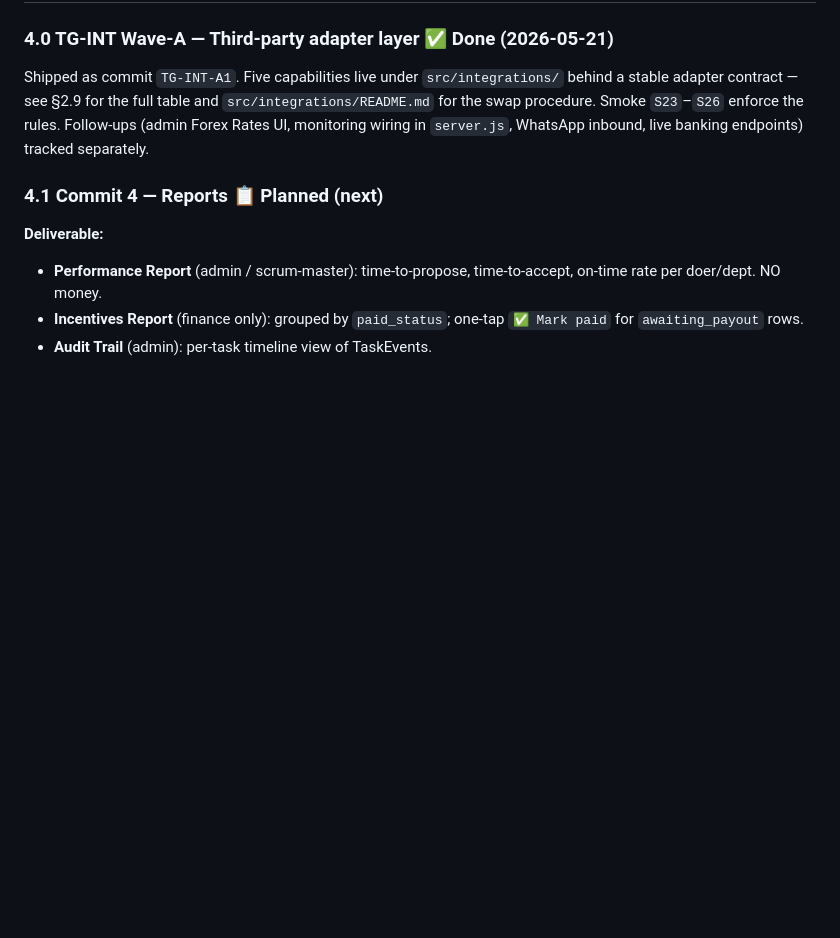
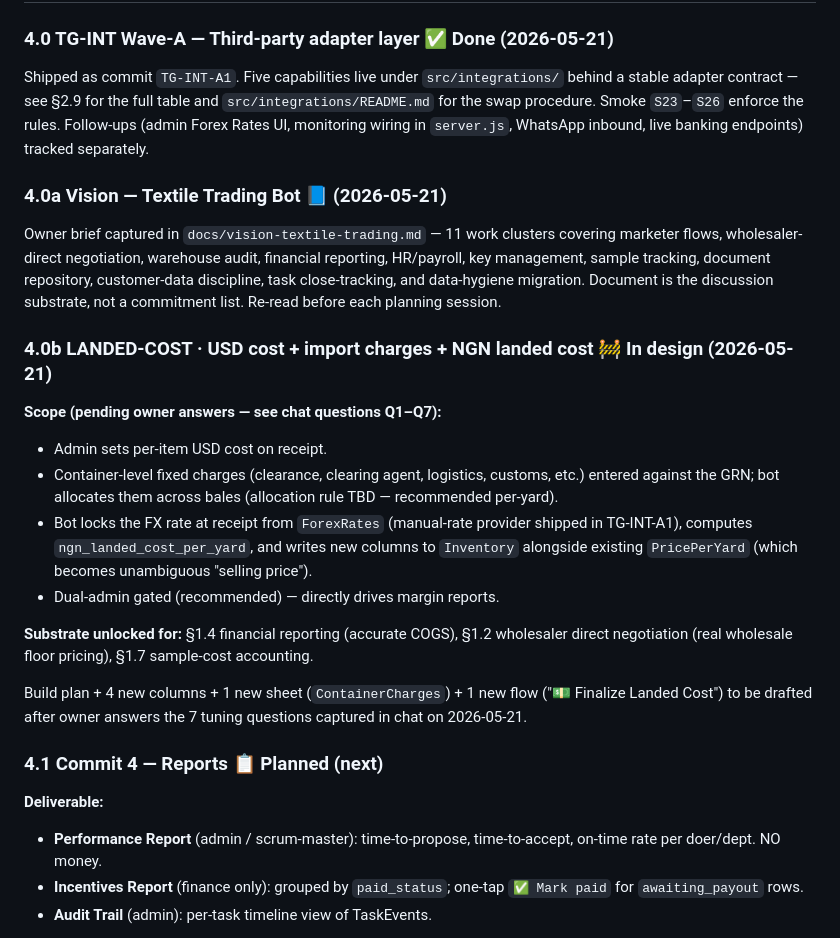
Before and after one commit to krishnaGkp27/AtFactoryPrice, a Markdown page: telegram-ops-bot/ROADMAP.md, the part around the change. Drawn GitHub-style; blank space fills up the shorter version.

```diff
--- a/telegram-ops-bot/ROADMAP.md
+++ b/telegram-ops-bot/ROADMAP.md
@@ -748,6 +748,36 @@ Smoke `S23`–`S26` enforce the rules. Follow-ups (admin Forex Rates UI,
 monitoring wiring in `server.js`, WhatsApp inbound, live banking
 endpoints) tracked separately.
 
+### 4.0a Vision — Textile Trading Bot 📘 (2026-05-21)
+
+Owner brief captured in `docs/vision-textile-trading.md` — 11 work
+clusters covering marketer flows, wholesaler-direct negotiation,
+warehouse audit, financial reporting, HR/payroll, key management,
+sample tracking, document repository, customer-data discipline, task
+close-tracking, and data-hygiene migration. Document is the discussion
+substrate, not a commitment list. Re-read before each planning session.
+
+### 4.0b LANDED-COST · USD cost + import charges + NGN landed cost 🚧 In design (2026-05-21)
+
+**Scope (pending owner answers — see chat questions Q1–Q7):**
+- Admin sets per-item USD cost on receipt.
+- Container-level fixed charges (clearance, clearing agent, logistics,
+  customs, etc.) entered against the GRN; bot allocates them across
+  bales (allocation rule TBD — recommended per-yard).
+- Bot locks the FX rate at receipt from `ForexRates` (manual-rate
+  provider shipped in TG-INT-A1), computes `ngn_landed_cost_per_yard`,
+  and writes new columns to `Inventory` alongside existing
+  `PricePerYard` (which becomes unambiguous "selling price").
+- Dual-admin gated (recommended) — directly drives margin reports.
+
+**Substrate unlocked for:** §1.4 financial reporting (accurate COGS),
+§1.2 wholesaler direct negotiation (real wholesale floor pricing),
+§1.7 sample-cost accounting.
+
+Build plan + 4 new columns + 1 new sheet (`ContainerCharges`) + 1 new
+flow ("💵 Finalize Landed Cost") to be drafted after owner answers
+the 7 tuning questions captured in chat on 2026-05-21.
+
 ### 4.1 Commit 4 — Reports 📋 Planned (next)
 
 **Deliverable:**
```
Also changed, not shown: telegram-ops-bot/docs/vision-textile-trading.md (added, +422 -0 lines).
